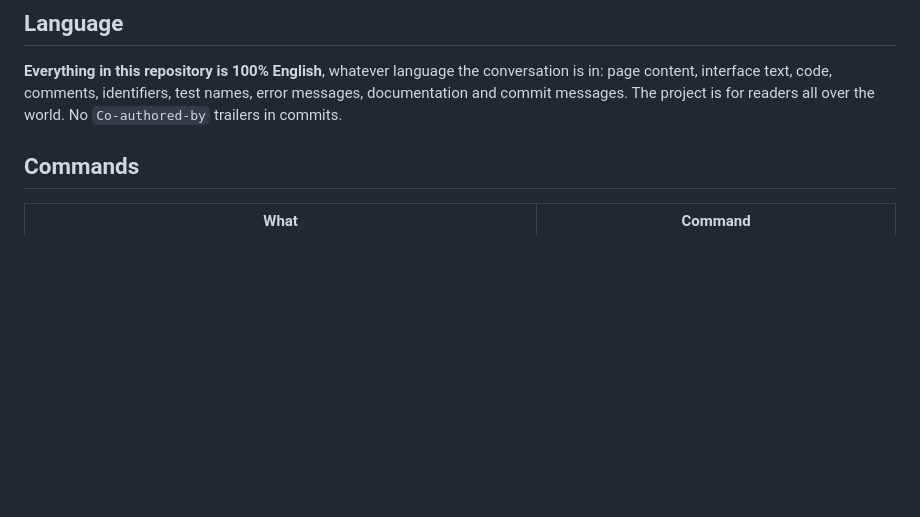
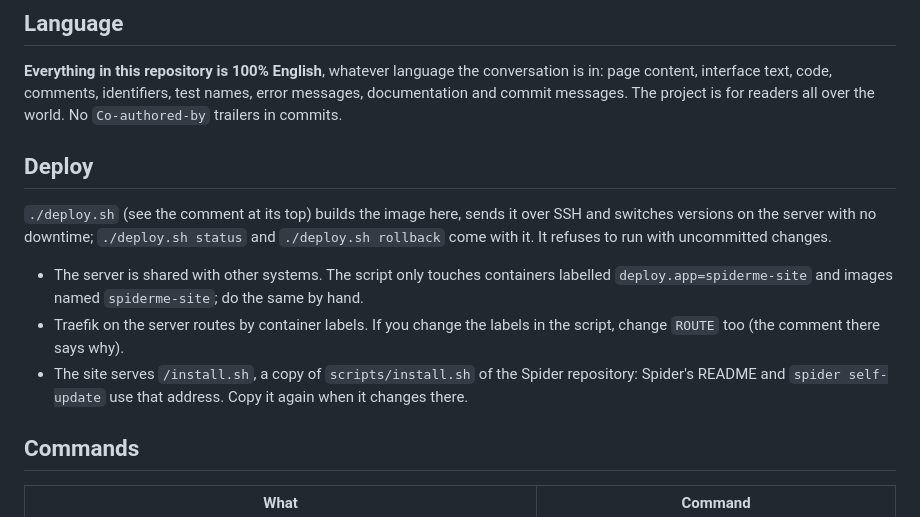
Before and after one commit to llllOllOOll/spiderme, a Markdown page: AGENTS.md, the part around the change. GitHub-like rendering; blank space fills up the shorter version.

Commit message:
AGENTS.md: how the site is deployed

```diff
--- a/AGENTS.md
+++ b/AGENTS.md
@@ -15,6 +15,22 @@ conversation is in: page content, interface text, code, comments,
 identifiers, test names, error messages, documentation and commit
 messages. The project is for readers all over the world. No
 `Co-authored-by` trailers in commits.
+
+## Deploy
+
+`./deploy.sh` (see the comment at its top) builds the image here, sends it
+over SSH and switches versions on the server with no downtime;
+`./deploy.sh status` and `./deploy.sh rollback` come with it. It refuses
+to run with uncommitted changes.
+
+- The server is shared with other systems. The script only touches
+  containers labelled `deploy.app=spiderme-site` and images named
+  `spiderme-site`; do the same by hand.
+- Traefik on the server routes by container labels. If you change the
+  labels in the script, change `ROUTE` too (the comment there says why).
+- The site serves `/install.sh`, a copy of `scripts/install.sh` of the
+  Spider repository: Spider's README and `spider self-update` use that
+  address. Copy it again when it changes there.
 
 ## Commands
 
```
